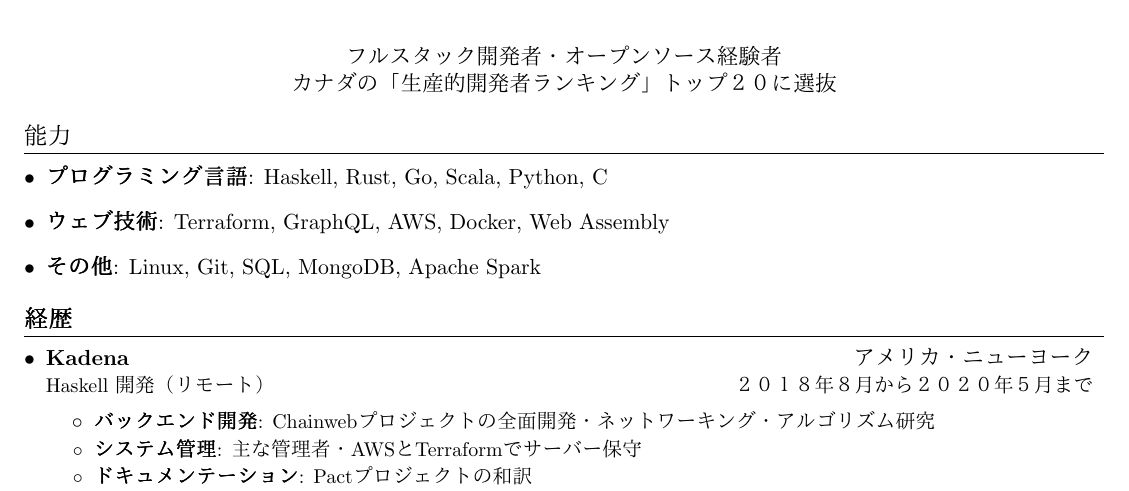
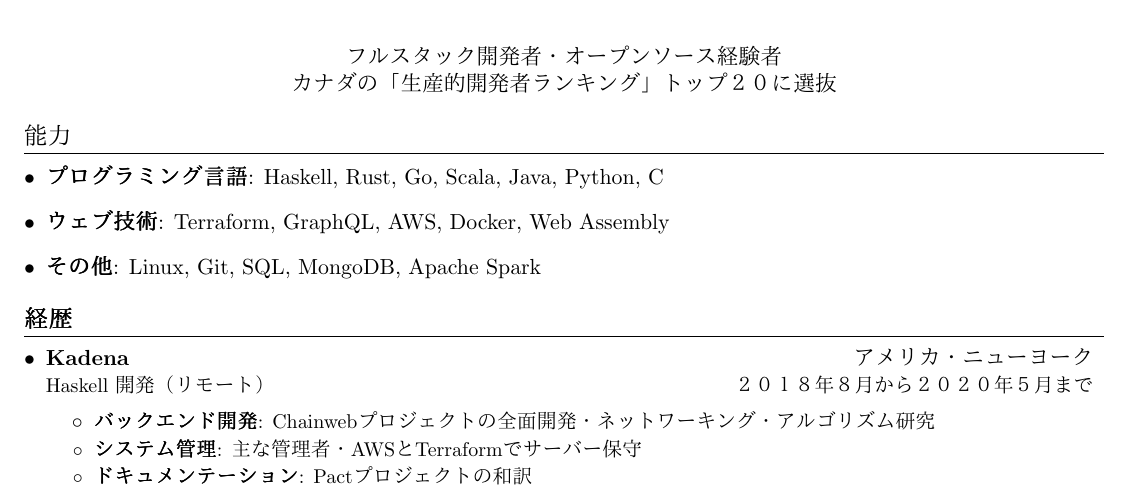
Before and after one commit to fosskers/resume, a LaTeX document (colin_woodbury_japanese.tex): part of page 1 of 2, cut so that both start at the same text. Compiled offline with pdfLaTeX.

Commit message:
Mention Java

```diff
--- a/colin_woodbury_japanese.tex
+++ b/colin_woodbury_japanese.tex
@@ -94,7 +94,7 @@
 %--------PROGRAMMING SKILLS------------
 \section{能力}
 \resumeSubHeadingListStart
-\item{\textbf{プログラミング言語}: Haskell, Rust, Go, Scala, Python, C}
+\item{\textbf{プログラミング言語}: Haskell, Rust, Go, Scala, Java, Python, C}
 \item{\textbf{ウェブ技術}: Terraform, GraphQL, AWS, Docker, Web Assembly}
 \item{\textbf{その他}: Linux, Git, SQL, MongoDB, Apache Spark}
 \resumeSubHeadingListEnd
```
